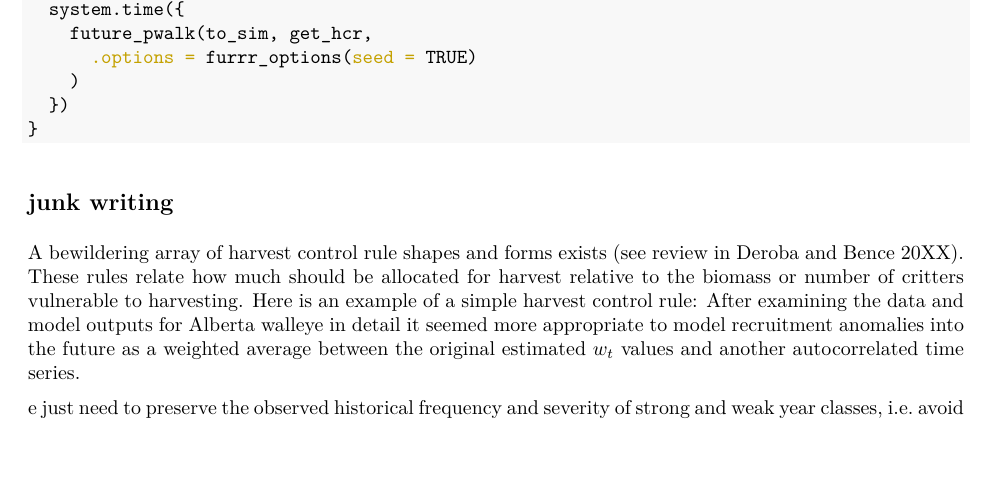
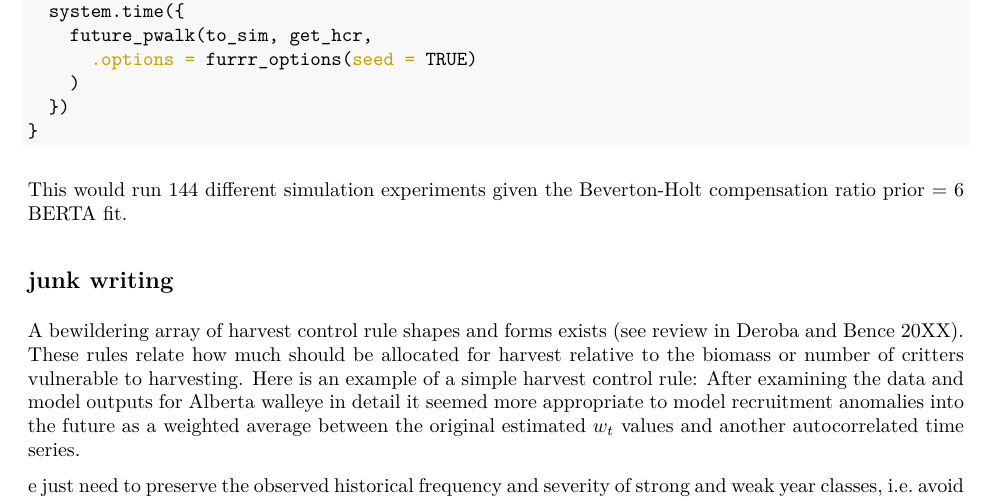
Before and after one commit to ChrisFishCahill/managing-irf-complexity, an R Markdown document (Rmd/HCR-tutorial.Rmd): part of page 29 of 30, cut so that both start at the same text, the shorter picture padded with empty space. The pictures show the output file Rmd/HCR-tutorial.pdf that the author committed with the source.

Commit message:
tuesday morning

````diff
--- a/Rmd/HCR-tutorial.Rmd
+++ b/Rmd/HCR-tutorial.Rmd
@@ -1046,6 +1046,7 @@ if (FALSE) {
 
 ```
 
+This would run 144 different simulation experiments given the Beverton-Holt compensation ratio prior = 6 BERTA fit.
 
 ## junk writing
 
````
Also changed, not shown: Rmd/HCR-tutorial.pdf.
